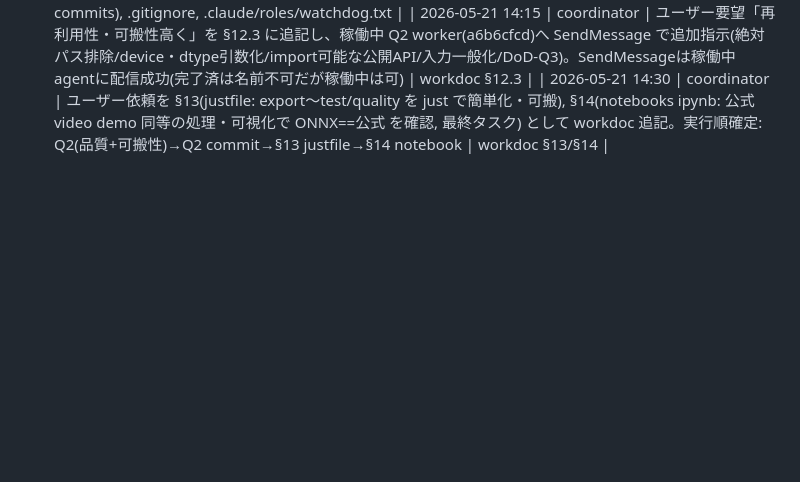
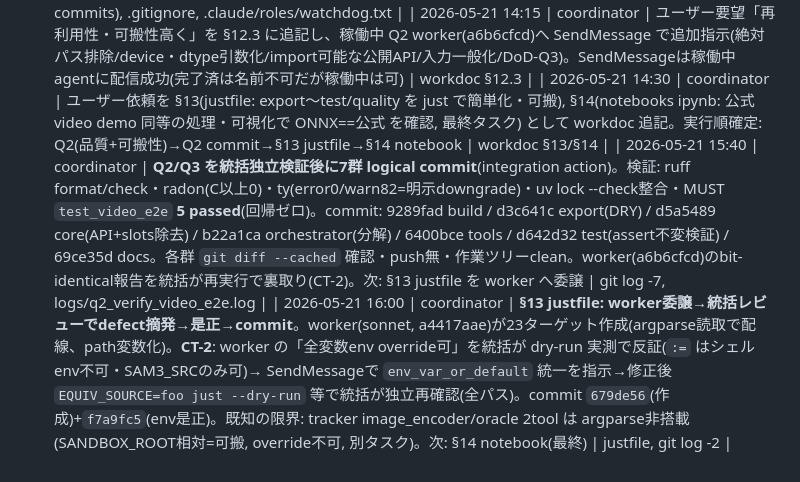
Before and after one commit to yuki-inaho/sam3-video-tracking-onnx-export, a Markdown page: agents/roster.md, the part around the change. GitHub-like rendering; blank space fills up the shorter version.

Commit message:
docs: record Q2/Q3 commit + justfile coordination in roster
Co-Authored-By: Claude Opus 4.7 (1M context) <noreply@anthropic.com>

```diff
--- a/agents/roster.md
+++ b/agents/roster.md
@@ -82,3 +82,5 @@ SAM3 video tracking 全体（detector＋memory-based tracker＋memory bank＋フ
 | 2026-05-21 14:10 | coordinator | ユーザー追加依頼対応: §12(commit整備+品質改善)追記。.gitignore に .claude/・CLAUDE.md・CODEX.md 追加(非追跡)。.claude/roles/watchdog.txt 新規(watchdog役割+設計教訓)。**Q1: 10 logical commit 実施**(rebase-merge前提, 追跡46ファイル, heavy/除外対象 混入なし=クリーン, push無)。Q2(品質改善 ruff/ty/jaxtyping/radon+DRY, MUST回帰ゼロガード)を opus worker(a6b6cfcd)起動。commitは統括が後で実施。watchdog v3 再起動(bgzer5663) | git log(10 commits), .gitignore, .claude/roles/watchdog.txt |
 | 2026-05-21 14:15 | coordinator | ユーザー要望「再利用性・可搬性高く」を §12.3 に追記し、稼働中 Q2 worker(a6b6cfcd)へ SendMessage で追加指示(絶対パス排除/device・dtype引数化/import可能な公開API/入力一般化/DoD-Q3)。SendMessageは稼働中agentに配信成功(完了済は名前不可だが稼働中は可) | workdoc §12.3 |
 | 2026-05-21 14:30 | coordinator | ユーザー依頼を §13(justfile: export〜test/quality を just で簡単化・可搬), §14(notebooks ipynb: 公式 video demo 同等の処理・可視化で ONNX==公式 を確認, 最終タスク) として workdoc 追記。実行順確定: Q2(品質+可搬性)→Q2 commit→§13 justfile→§14 notebook | workdoc §13/§14 |
+| 2026-05-21 15:40 | coordinator | **Q2/Q3 を統括独立検証後に7群 logical commit**(integration action)。検証: ruff format/check・radon(C以上0)・ty(error0/warn82=明示downgrade)・uv lock --check整合・MUST `test_video_e2e` **5 passed**(回帰ゼロ)。commit: 9289fad build / d3c641c export(DRY) / d5a5489 core(API+slots除去) / b22a1ca orchestrator(分解) / 6400bce tools / d642d32 test(assert不変検証) / 69ce35d docs。各群 `git diff --cached` 確認・push無・作業ツリーclean。worker(a6b6cfcd)のbit-identical報告を統括が再実行で裏取り(CT-2)。次: §13 justfile を worker へ委譲 | git log -7, logs/q2_verify_video_e2e.log |
+| 2026-05-21 16:00 | coordinator | **§13 justfile: worker委譲→統括レビューでdefect摘発→是正→commit**。worker(sonnet, a4417aae)が23ターゲット作成(argparse読取で配線、path変数化)。**CT-2**: worker の「全変数env override可」を統括が dry-run 実測で反証(`:=` はシェルenv不可・SAM3_SRCのみ可)→ SendMessageで `env_var_or_default` 統一を指示→修正後 `EQUIV_SOURCE=foo just --dry-run` 等で統括が独立再確認(全パス)。commit `679de56`(作成)+`f7a9fc5`(env是正)。既知の限界: tracker image_encoder/oracle 2tool は argparse非搭載(SANDBOX_ROOT相対=可搬, override不可, 別タスク)。次: §14 notebook(最終) | justfile, git log -2 |
```
